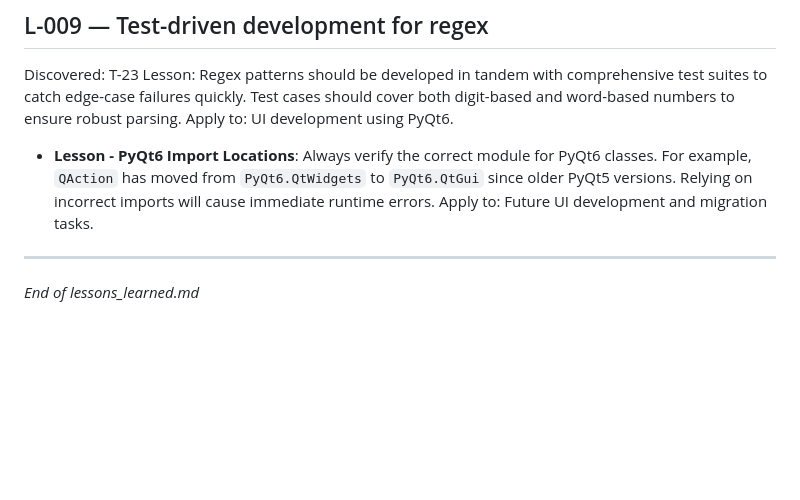
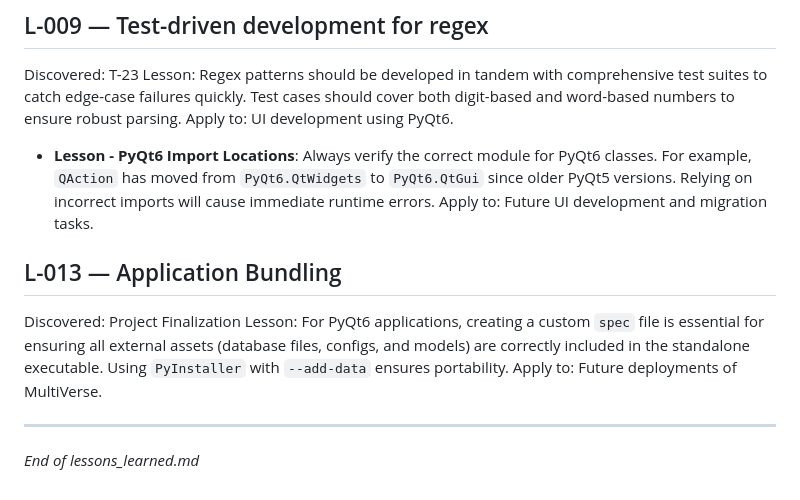
Before and after one commit to Strength17/MultiVerse, a Markdown page: docs/lessons_learned.md, the part around the change. Drawn GitHub-style; blank space fills up the shorter version.

Commit message:
chore(docs): add bundling lesson to lessons_learned.md

```diff
--- a/docs/lessons_learned.md
+++ b/docs/lessons_learned.md
@@ -133,5 +133,10 @@ Apply to: UI development using PyQt6.
 - **Lesson - PyQt6 Import Locations**: Always verify the correct module for PyQt6 classes. For example, `QAction` has moved from `PyQt6.QtWidgets` to `PyQt6.QtGui` since older PyQt5 versions. Relying on incorrect imports will cause immediate runtime errors.
 Apply to: Future UI development and migration tasks.
 
+## L-013 — Application Bundling
+Discovered: Project Finalization
+Lesson: For PyQt6 applications, creating a custom `spec` file is essential for ensuring all external assets (database files, configs, and models) are correctly included in the standalone executable. Using `PyInstaller` with `--add-data` ensures portability.
+Apply to: Future deployments of MultiVerse.
+
 ---
 *End of lessons_learned.md*
```
